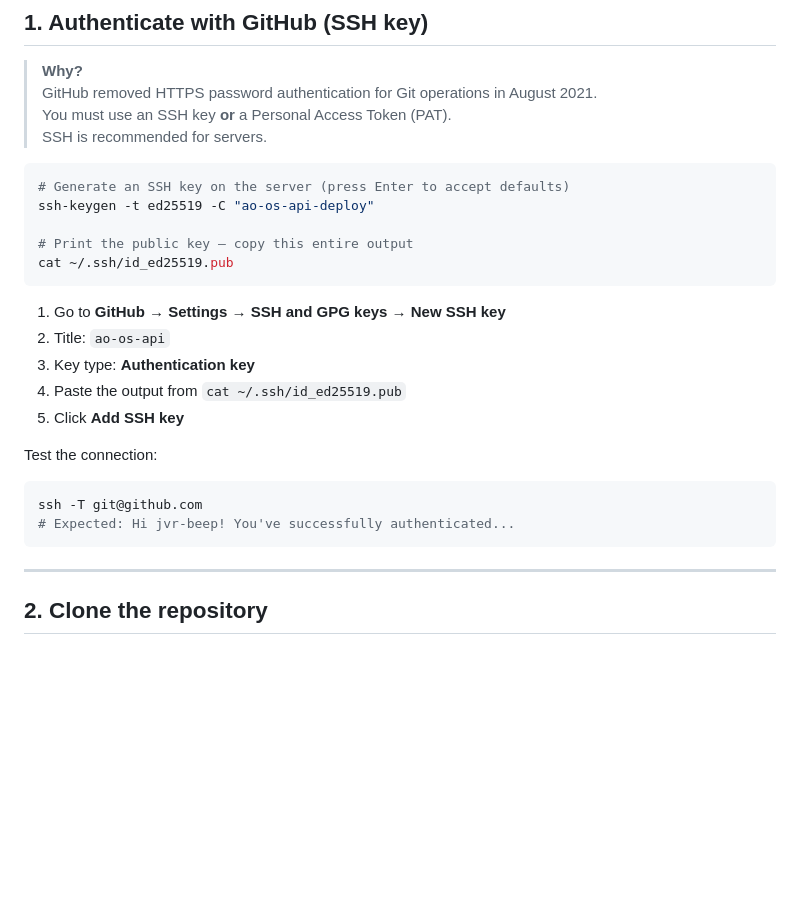
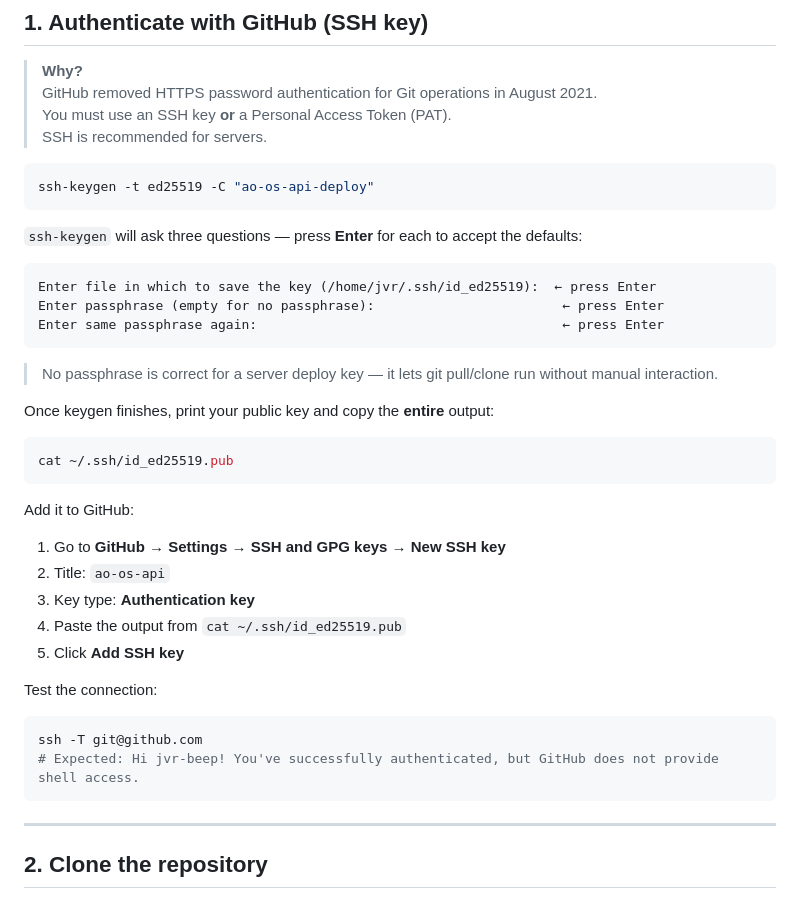
Before and after one commit to jvr-beep/AO-OS, a Markdown page: docs/SERVER_DEPLOY.md, the part around the change. Rendered like a GitHub page; blank space fills up the shorter version.

Commit message:
docs: clarify ssh-keygen passphrase prompts in SERVER_DEPLOY.md
Agent-Logs-Url: https://github.com/jvr-beep/AO-OS/sessions/64879105-99e0-42d6-9b59-e26e166a13e7

Co-authored-by: jvr-beep <270204330+jvr-beep@users.noreply.github.com>

````diff
--- a/docs/SERVER_DEPLOY.md
+++ b/docs/SERVER_DEPLOY.md
@@ -24,12 +24,26 @@ The server in these examples is named `ao-os-api`.
 > SSH is recommended for servers.
 
 ```bash
-# Generate an SSH key on the server (press Enter to accept defaults)
 ssh-keygen -t ed25519 -C "ao-os-api-deploy"
+```
 
-# Print the public key — copy this entire output
+`ssh-keygen` will ask three questions — press **Enter** for each to accept the defaults:
+
+```
+Enter file in which to save the key (/home/jvr/.ssh/id_ed25519):  ← press Enter
+Enter passphrase (empty for no passphrase):                        ← press Enter
+Enter same passphrase again:                                       ← press Enter
+```
+
+> No passphrase is correct for a server deploy key — it lets git pull/clone run without manual interaction.
+
+Once keygen finishes, print your public key and copy the **entire** output:
+
+```bash
 cat ~/.ssh/id_ed25519.pub
 ```
+
+Add it to GitHub:
 
 1. Go to **GitHub → Settings → SSH and GPG keys → New SSH key**
 2. Title: `ao-os-api`
@@ -41,7 +55,7 @@ Test the connection:
 
 ```bash
 ssh -T git@github.com
-# Expected: Hi jvr-beep! You've successfully authenticated...
+# Expected: Hi jvr-beep! You've successfully authenticated, but GitHub does not provide shell access.
 ```
 
 ---
````
